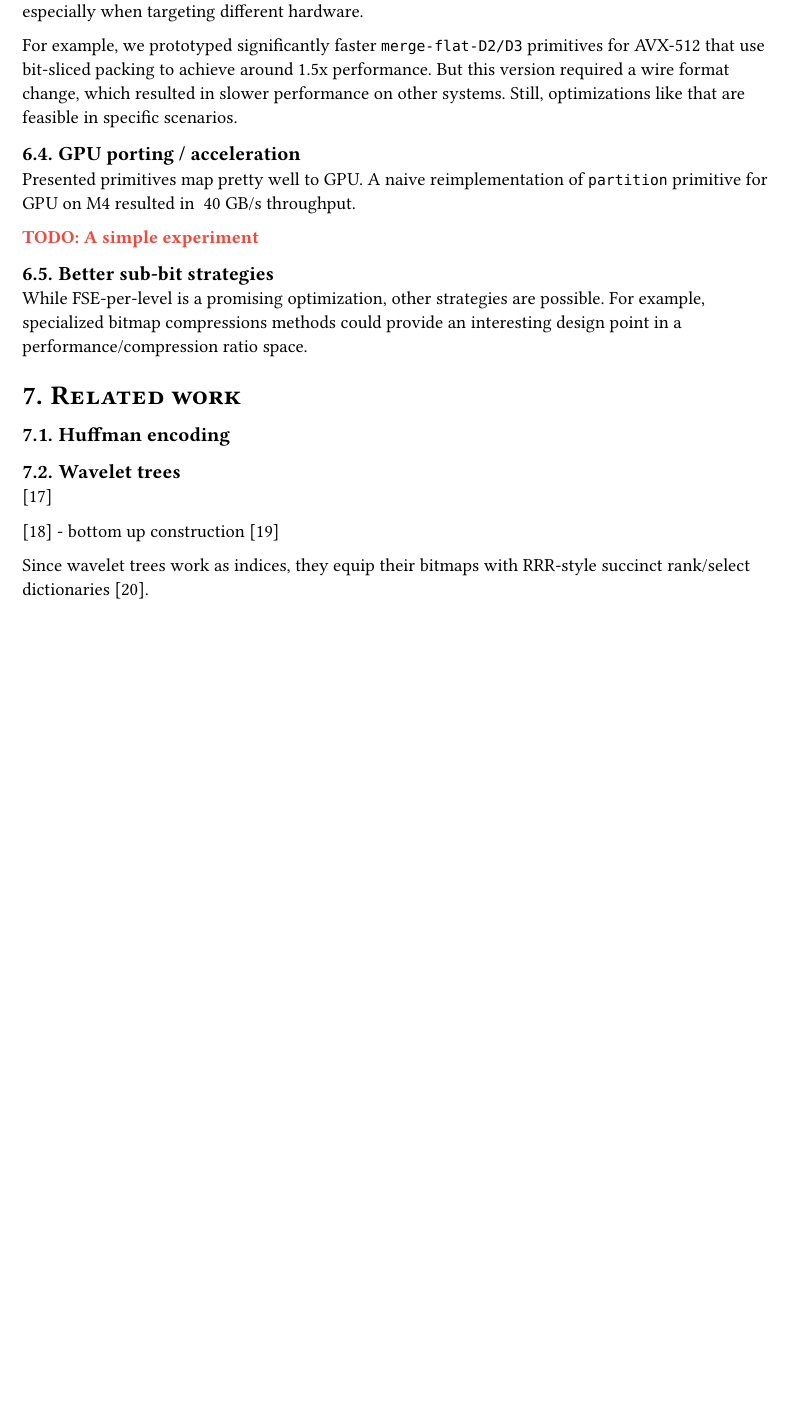
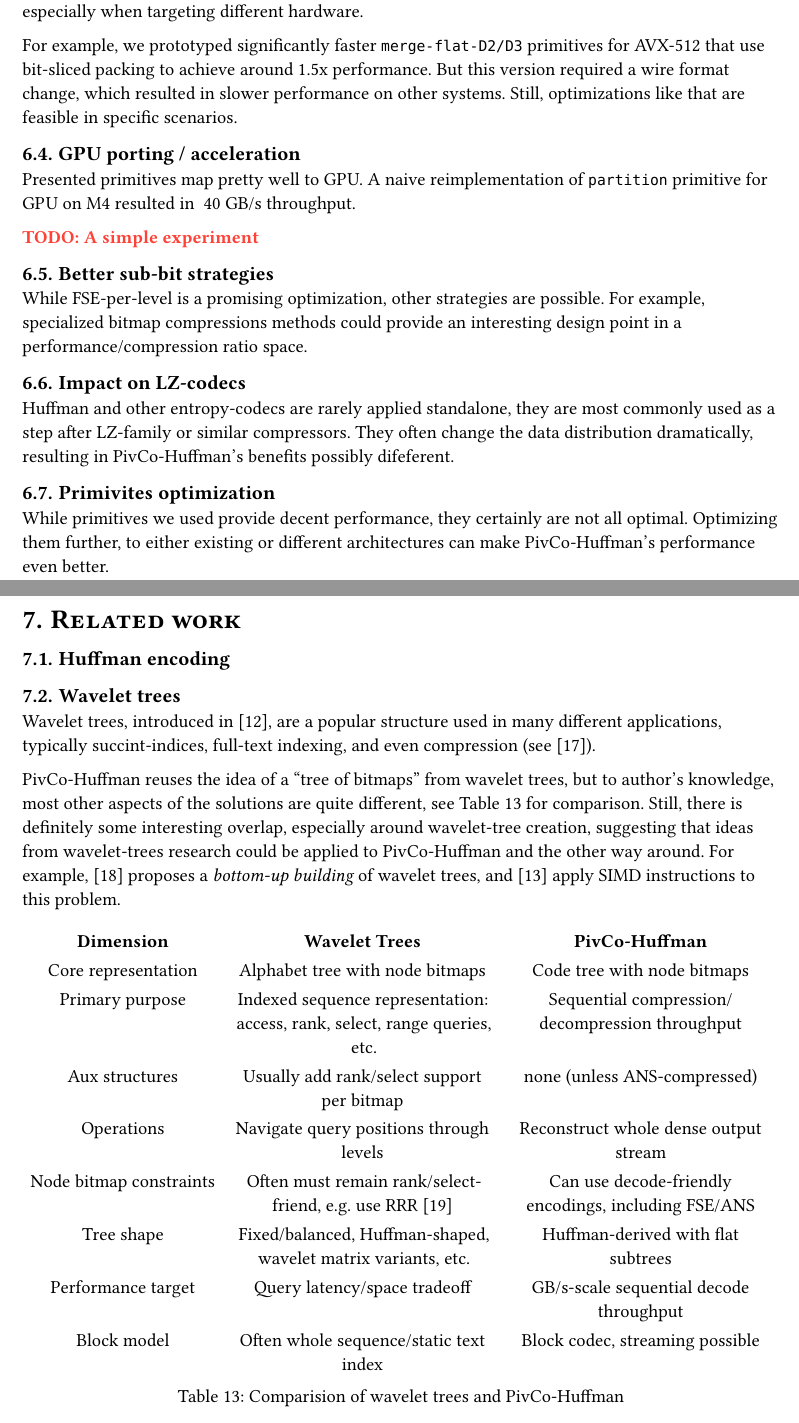
Before and after one commit to MarcinZukowski/pivco-huffman, a Typst document (paper/ph.typ, which reads paper/cao.typ, paper/related.typ): part of page 22 of 27 before the commit and two parts of pages 22 and 23 of 27 after it, the two joined at a grey line, cut so that both start at the same text, the shorter picture padded with empty space. Compiled offline with Typst 0.15.

Commit message:
More paper work, some WT thoughts

```diff
--- a/paper/cao.typ
+++ b/paper/cao.typ
@@ -54,3 +54,17 @@ other strategies are possible.
 For example, specialized bitmap compressions methods
 could provide an interesting design point
 in a performance/compression ratio space.
+
+== Impact on LZ-codecs
+
+Huffman and other entropy-codecs are rarely applied standalone,
+they are most commonly used as a step after LZ-family or similar compressors.
+They often change the data distribution dramatically, resulting
+in #PH's benefits possibly difeferent.
+
+== Primivites optimization
+
+While primitives we used provide decent performance,
+they certainly are not all optimal.
+Optimizing them further, to either existing or different
+architectures can make #PH's performance even better.
--- a/paper/related.typ
+++ b/paper/related.typ
@@ -4,10 +6,19 @@
 
 == Wavelet trees <wt>
 
-@ferragina2009myriad
+#anote()[I'm not smart enough for most of the wavelet trees papers.
+They give me headaches. ]
 
-@dinklage2021jea - bottom up construction
-@claude2015matrix
+Wavelet trees, introduced in @grossi2003wt, are a popular structure used in
+many different applications, typically succint-indices, full-text indexing,
+and even compression (see @ferragina2009myriad).
 
+#PH reuses the idea of a "tree of bitmaps" from wavelet trees, but to author's knowledge,
+most other aspects of the solutions are quite different, see @tab-wavelet for comparison.
+Still, there is definitely some interesting overlap, especially around wavelet-tree creation, suggesting
+that ideas from wavelet-trees research could be applied to #PH and the other way around.
+For example, @dinklage2021jea proposes a _bottom-up building_ of wavelet trees,
+and @dinklage2023wt apply SIMD instructions to this problem.
 
-Since wavelet trees work as indices, they equip their bitmaps with RRR-style succinct rank/select dictionaries @rrr2007.
+#he("tab-wavelet",
+  style: "
@@ -14,3 +37,34 @@ Since wavelet trees work as indices, they equip their bitmaps with RRR-style suc
+    [*Wavelet Trees*],
+    [*#PH*],
+  ),
+  [Core representation],
+    [Alphabet tree with node bitmaps],
+    [Code tree with node bitmaps],
+  [Primary purpose],
+    [Indexed sequence representation: access, rank, select, range queries, etc.],
+    [Sequential compression/decompression throughput],
+  [Aux structures],
+    [Usually add rank/select support per bitmap],
+    [none (unless ANS-compressed)],
+  [Operations],
+    [Navigate query positions through levels],
+    [Reconstruct whole dense output stream],
+  [Node bitmap constraints],
+    [Often must remain rank/select-friend, e.g. use RRR @rrr2007],
+    [Can use decode-friendly encodings, including FSE/ANS],
+  [Tree shape],
+    [Fixed/balanced, Huffman-shaped, wavelet matrix variants, etc.],
+    [Huffman-derived with flat subtrees],
+  [Performance target],
+    [Query latency/space tradeoff],
+    [GB/s-scale sequential decode throughput],
+  [Block model],
+    [Often whole sequence/static text index],
+    [Block codec, streaming possible]
+),
+caption: [Comparision of wavelet trees and  #PH]
+)<tab-wavelet>
+]
 
 == ANS/FSE
 
```
Also changed, not shown: paper/bottom-up.typ (+21 -16 lines), paper/conf.typ (+4 -1 lines), paper/ph.typ (+0 -10 lines), paper/refs.bib (+1 -0 lines), paper/related.typ (14 more changed lines).
